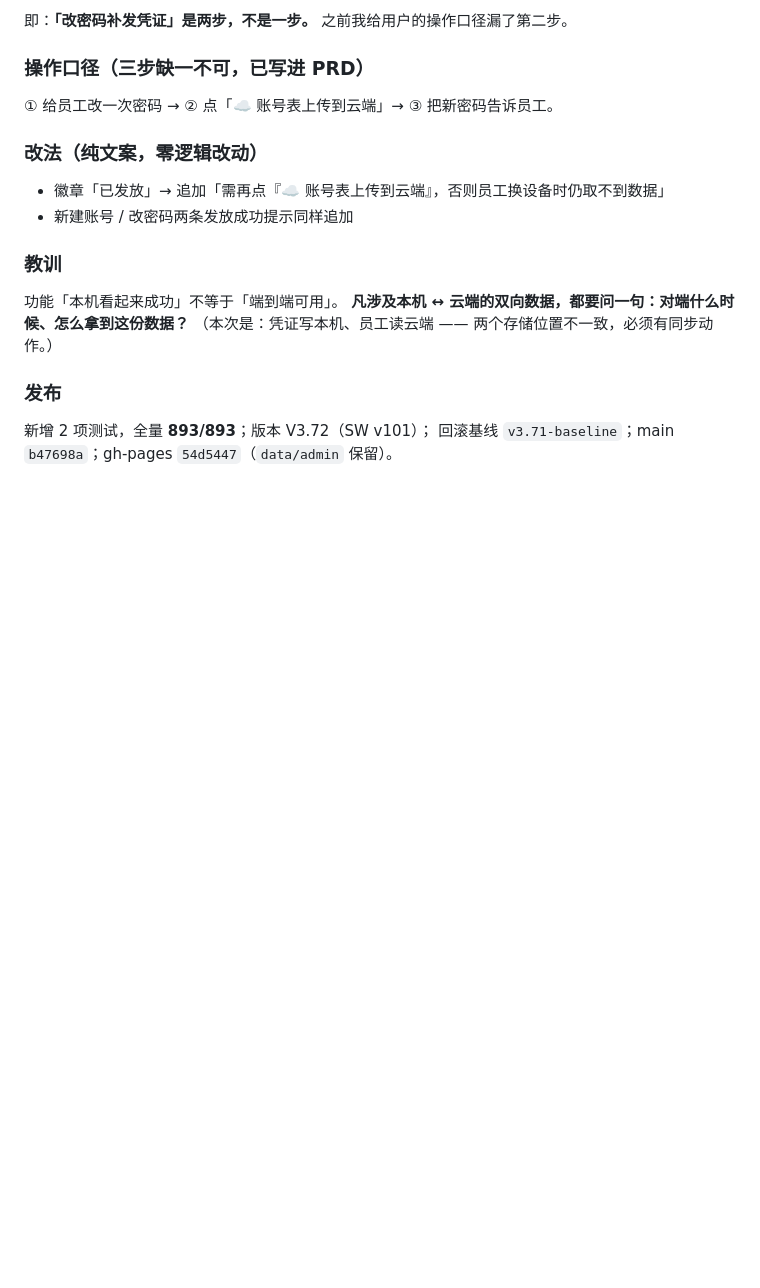
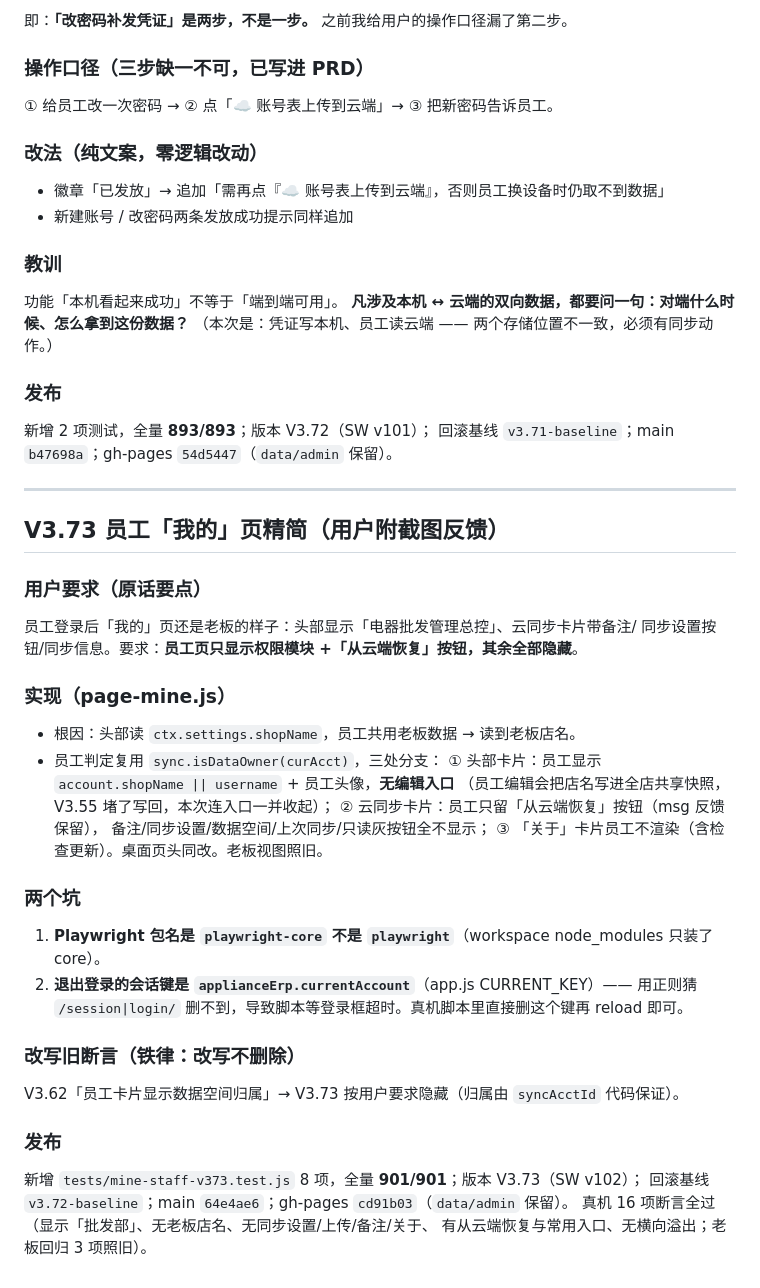
Before and after one commit to bailihongxi/home-appliance-wholesale, a Markdown page: .workbuddy/memory/2026-09-17.md, the part around the change. GitHub-like rendering; blank space fills up the shorter version.

Commit message:
docs(memory): 记录 V3.73 员工我的页精简、playwright-core 包名与 currentAccount 会话键

```diff
--- a/.workbuddy/memory/2026-09-17.md
+++ b/.workbuddy/memory/2026-09-17.md
@@ -394,3 +394,34 @@ V3.61 的公开拉取通道一直**没有界面入口**。
 ### 发布
 新增 2 项测试，全量 **893/893**；版本 V3.72（SW v101）；
 回滚基线 `v3.71-baseline`；main `b47698a`；gh-pages `54d5447`（`data/admin` 保留）。
+
+---
+
+## V3.73 员工「我的」页精简（用户附截图反馈）
+
+### 用户要求（原话要点）
+员工登录后「我的」页还是老板的样子：头部显示「电器批发管理总控」、云同步卡片带备注/
+同步设置按钮/同步信息。要求：**员工页只显示权限模块 +「从云端恢复」按钮，其余全部隐藏**。
+
+### 实现（page-mine.js）
+- 根因：头部读 `ctx.settings.shopName`，员工共用老板数据 → 读到老板店名。
+- 员工判定复用 `sync.isDataOwner(curAcct)`，三处分支：
+  ① 头部卡片：员工显示 `account.shopName || username` + 员工头像，**无编辑入口**
+    （员工编辑会把店名写进全店共享快照，V3.55 堵了写回，本次连入口一并收起）；
+  ② 云同步卡片：员工只留「从云端恢复」按钮（msg 反馈保留），
+    备注/同步设置/数据空间/上次同步/只读灰按钮全不显示；
+  ③ 「关于」卡片员工不渲染（含检查更新）。桌面页头同改。老板视图照旧。
+
+### 两个坑
+1. **Playwright 包名是 `playwright-core` 不是 `playwright`**（workspace node_modules 只装了 core）。
+2. **退出登录的会话键是 `applianceErp.currentAccount`**（app.js CURRENT_KEY）——
+   用正则猜 `/session|login/` 删不到，导致脚本等登录框超时。真机脚本里直接删这个键再 reload 即可。
+
+### 改写旧断言（铁律：改写不删除）
+V3.62「员工卡片显示数据空间归属」→ V3.73 按用户要求隐藏（归属由 `syncAcctId` 代码保证）。
+
+### 发布
+新增 `tests/mine-staff-v373.test.js` 8 项，全量 **901/901**；版本 V3.73（SW v102）；
+回滚基线 `v3.72-baseline`；main `64e4ae6`；gh-pages `cd91b03`（`data/admin` 保留）。
+真机 16 项断言全过（显示「批发部」、无老板店名、无同步设置/上传/备注/关于、
+有从云端恢复与常用入口、无横向溢出；老板回归 3 项照旧）。
```
